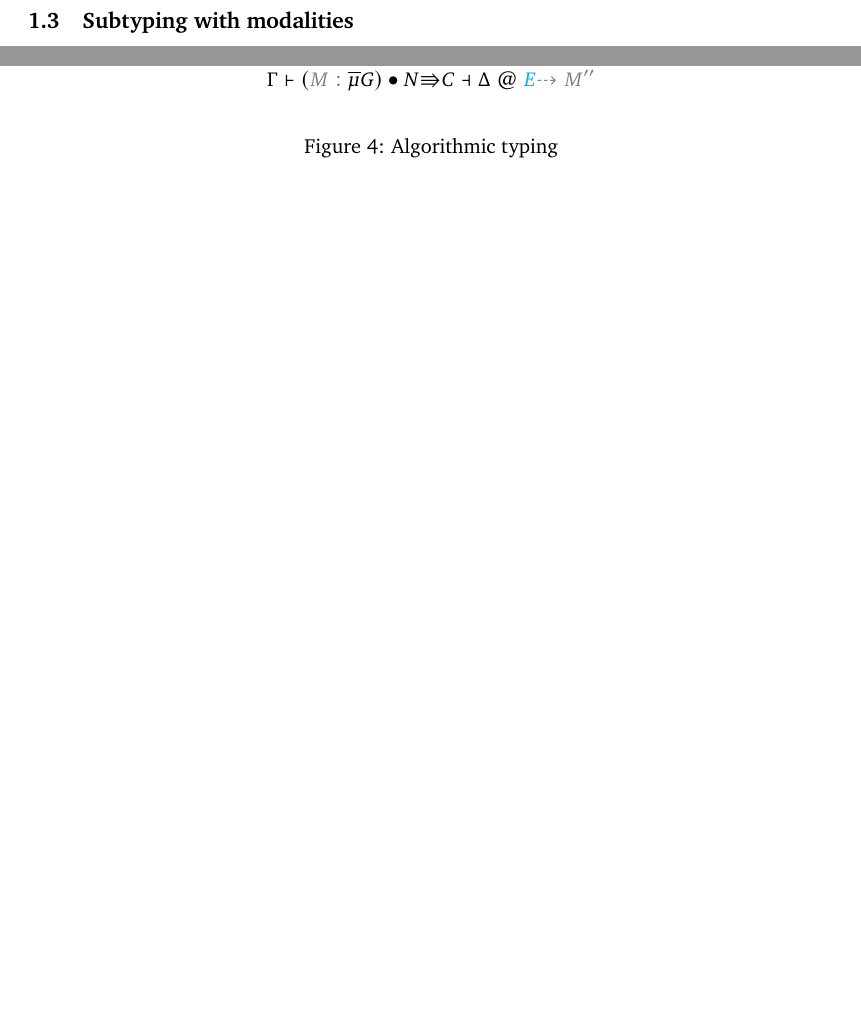
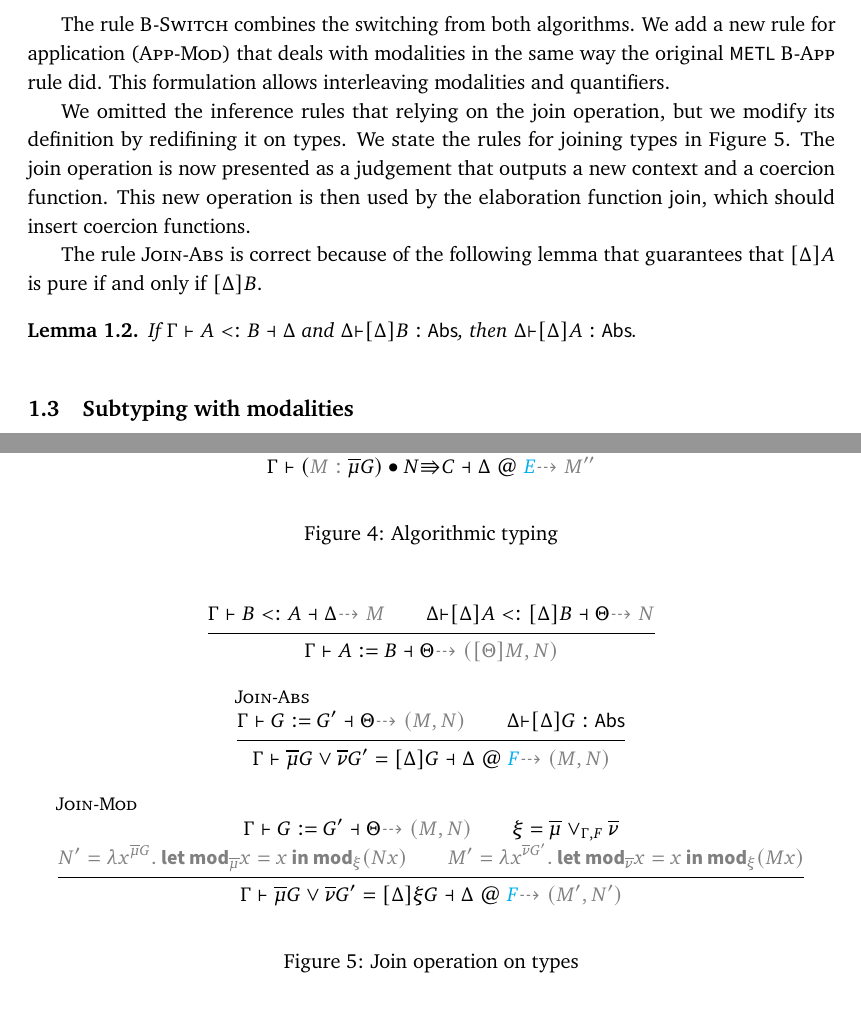
Before and after one commit to 4y8/modal-effect-types, a LaTeX document (notes/inference.tex): two parts of pages 3 and 5 of 5, joined at a grey line, cut at the place of the change, the shorter picture padded with empty space. Compiled offline with pdfLaTeX.

Commit message:
Added rules for join.

```diff
--- a/notes/inference.tex
+++ b/notes/inference.tex
@@ -244 +245,6 @@ checking to inference mode.
 
+The rule \textsc{B-Switch} combines the switching from both algorithms. We add a
+new rule for application (\textsc{App-Mod}) that deals with modalities in the
+same way the original \textsf{METL} \textsc{B-App} rule did. This formulation
+allows interleaving modalities and quantifiers.
+\begin{figure}[h]
@@ -299,6 +303,49 @@ We define $\kmod_\mu M$ to be $(\lambda x. \kmod_{\mu} x) M$
   \caption{Algorithmic typing}
 \end{figure}
 
+We omitted the inference rules that relying on the join operation, but we modify
+its definition by redifining it on types. We state the rules for joining types
+in Figure~\ref{join}. The join operation is now presented as a judgement that
+outputs a new context and a coercion function. This new operation is then used
+by the elaboration function \textsf{join}, which should insert coercion
+functions.
+
+The rule \textsc{Join-Abs} is correct because of the following lemma that
+guarantees that $[\Delta]A$ is pure if and only if $[\Delta]B$.
+\begin{lemma}
+  If $\Gamma\vdash A<:B \dashv\Delta$ and
+  $\Delta{\vdash}[\Delta]B:{\normalfont\textsf{Abs}}$, then
+  $\Delta{\vdash}[\Delta]A:{\normalfont\textsf{Abs}}$.
+\end{lemma}
+\begin{figure}[h]
+  \begin{mathpar}
+    \inferrule[]
+      {\Gamma\vdash B<: A\dashv\Delta\elab{M}\\
+       \Delta{\vdash} [\Delta]A<: [\Delta]B\dashv\Theta\elab{N}}
+      {\Gamma\vdash A:=B\dashv\Theta\elab{([\Theta]M, N)}}
+
+    \inferrule[Join-Abs]
+      {\Gamma\vdash G:=G'\dashv\Theta\elab{(M, N)}\\
+       \Delta{\vdash}[\Delta]G:\textsf{Abs}}
+      {\Gamma\vdash\overline{\mu}G\vee\overline{\nu}G' = [\Delta]G\dashv\Delta\ectx{F}
+       \elab{(M, N)}}
+
+    \inferrule[Join-Mod]
+      {\Gamma\vdash G:=G'\dashv\Theta\elab{(M, N)}\\
+       \xi=\overline{\mu}\vee_{\Gamma,F}\overline{\nu}\\
+       \color{gray}
+       N'=\lambda x^{\overline{\mu}G}.\textbf{\textsf{ let mod}}_{\overline{\mu}} x = x \textbf{\textsf{ in }} \kmod_\xi (N x)\\
+       \color{gray}
+       M'=\lambda x^{\overline{\nu}G'}.\textbf{\textsf{ let mod}}_{\overline{\nu}} x = x \textbf{\textsf{ in }} \kmod_\xi (M x)\\
+      }
+      {\Gamma\vdash\overline{\mu}G\vee\overline{\nu}G' = [\Delta]\xi G\dashv\Delta\ectx{F}
+       \elab{(M',N')}}
+  \end{mathpar}
+  \caption{Join operation on types}\label{join}
+
+
+\end{figure}
+
 \subsection{Subtyping with modalities}
 \subsubsection{Problems.}
 Allowing modalities in subtyping requires the subtyping relationship to depend
```
Also changed, not shown: notes/inference.tex (11 more changed lines).
